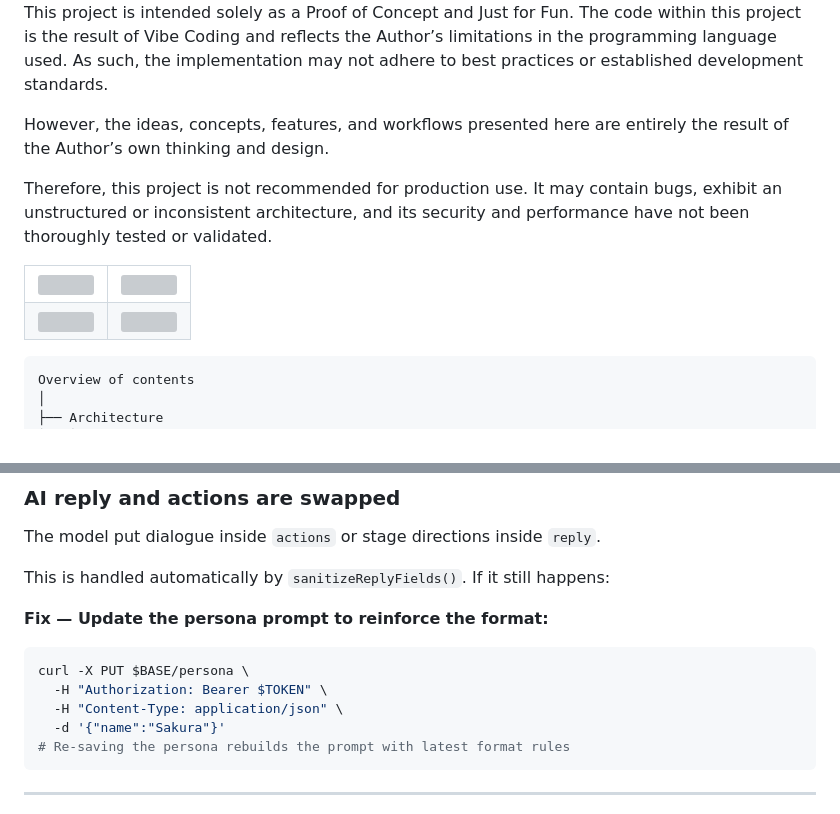
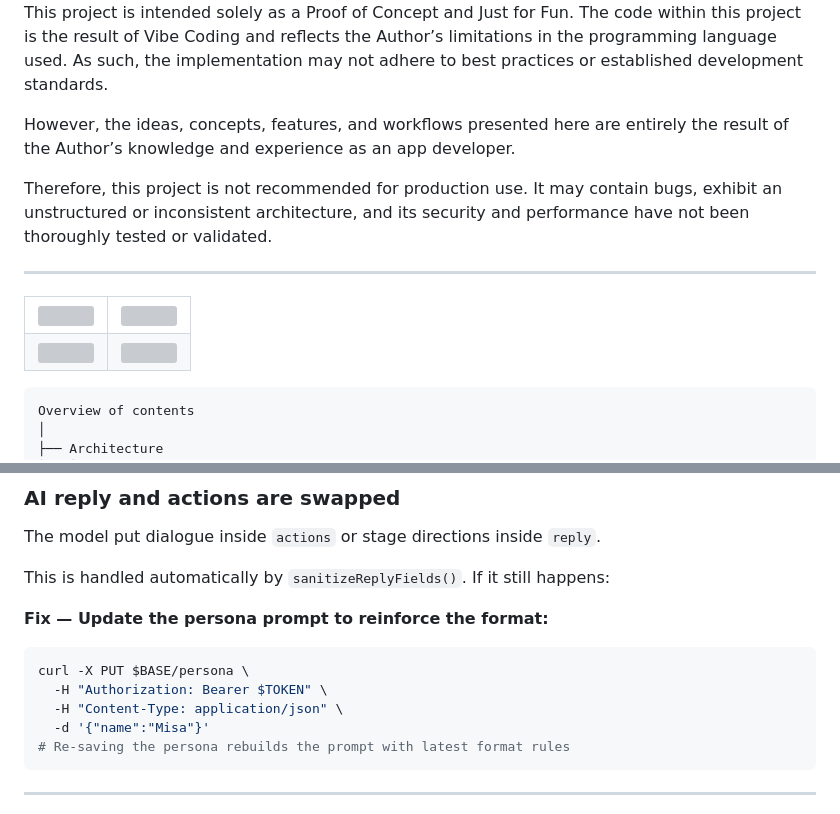
Before and after one commit to pramana0361/bunnychat, a Markdown page: README.md, 2 parts joined by grey strips. Drawn GitHub-style; grey boxes are pictures that could not be loaded.

````diff
--- a/README.md
+++ b/README.md
@@ -12,8 +17,10 @@ powered by **[OpenRouter](https://openrouter.ai/)** (multi-model with fallback)
 This project is intended solely as a Proof of Concept and Just for Fun. The code within this project is the result of Vibe Coding and reflects the Author’s limitations in the programming language used. As such, the implementation may not adhere to best practices or established development standards.
 
-However, the ideas, concepts, features, and workflows presented here are entirely the result of the Author’s own thinking and design.
+However, the ideas, concepts, features, and workflows presented here are entirely the result of the Author’s knowledge and experience as an app developer.
 
 Therefore, this project is not recommended for production use. It may contain bugs, exhibit an unstructured or inconsistent architecture, and its security and performance have not been thoroughly tested or validated.
+
+---
 
 <table>
   <tr>
@@ -2168,7 +2179,7 @@ This is handled automatically by `sanitizeReplyFields()`. If it still happens:
 curl -X PUT $BASE/persona \
   -H "Authorization: Bearer $TOKEN" \
   -H "Content-Type: application/json" \
-  -d '{"name":"Sakura"}'
+  -d '{"name":"Misa"}'
 # Re-saving the persona rebuilds the prompt with latest format rules
 ```
 
````
Also changed, not shown: other parts of README.md (+45 -22 lines).
